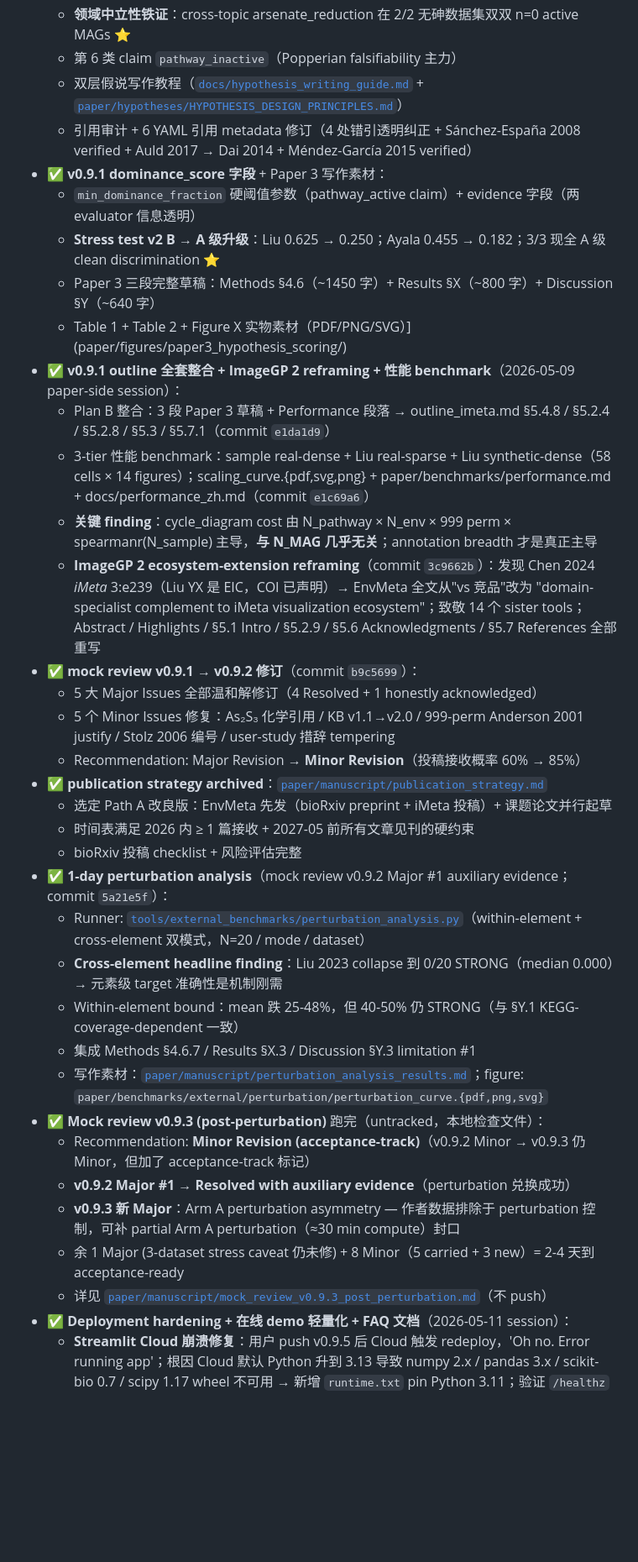
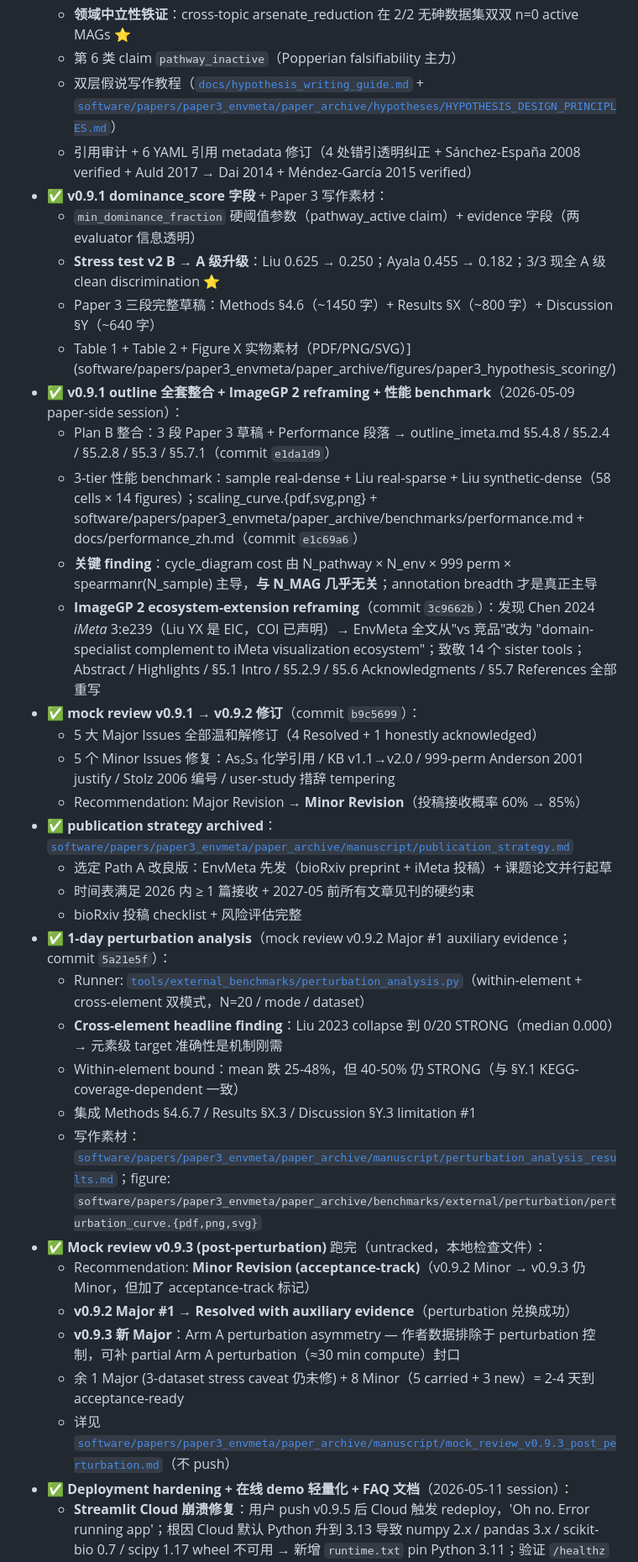
Before and after one commit to redlizzxy/EnvMeta, a Markdown page: CLAUDE.md, the part around one of its changes. Shown at 84% size. Drawn GitHub-style; blank space fills up the shorter version.

```diff
--- a/CLAUDE.md
+++ b/CLAUDE.md
@@ -273,23 +273,23 @@ Microbiology）。开发时持续积累：
   - n=3 stress test discrimination evidence（Grettenberger A 级 + Liu/Ayala B 级）
   - **领域中立性铁证**：cross-topic arsenate_reduction 在 2/2 无砷数据集双双 n=0 active MAGs ⭐
   - 第 6 类 claim `pathway_inactive`（Popperian falsifiability 主力）
-  - 双层假说写作教程（[`docs/hypothesis_writing_guide.md`](docs/hypothesis_writing_guide.md) + [`paper/hypotheses/HYPOTHESIS_DESIGN_PRINCIPLES.md`](paper/hypotheses/HYPOTHESIS_DESIGN_PRINCIPLES.md)）
+  - 双层假说写作教程（[`docs/hypothesis_writing_guide.md`](docs/hypothesis_writing_guide.md) + [`software/papers/paper3_envmeta/paper_archive/hypotheses/HYPOTHESIS_DESIGN_PRINCIPLES.md`](software/papers/paper3_envmeta/paper_archive/hypotheses/HYPOTHESIS_DESIGN_PRINCIPLES.md)）
   - 引用审计 + 6 YAML 引用 metadata 修订（4 处错引透明纠正 + Sánchez-España 2008 verified + Auld 2017 → Dai 2014 + Méndez-García 2015 verified）
 - ✅ **v0.9.1 dominance_score 字段** + Paper 3 写作素材：
   - `min_dominance_fraction` 硬阈值参数（pathway_active claim）+ evidence 字段（两 evaluator 信息透明）
   - **Stress test v2 B → A 级升级**：Liu 0.625 → 0.250；Ayala 0.455 → 0.182；3/3 现全 A 级 clean discrimination ⭐
   - Paper 3 三段完整草稿：Methods §4.6（~1450 字）+ Results §X（~800 字）+ Discussion §Y（~640 字）
-  - Table 1 + Table 2 + Figure X 实物素材（PDF/PNG/SVG）](paper/figures/paper3_hypothesis_scoring/)
+  - Table 1 + Table 2 + Figure X 实物素材（PDF/PNG/SVG）](software/papers/paper3_envmeta/paper_archive/figures/paper3_hypothesis_scoring/)
 - ✅ **v0.9.1 outline 全套整合 + ImageGP 2 reframing + 性能 benchmark**（2026-05-09 paper-side session）：
   - Plan B 整合：3 段 Paper 3 草稿 + Performance 段落 → outline_imeta.md §5.4.8 / §5.2.4 / §5.2.8 / §5.3 / §5.7.1（commit `e1da1d9`）
-  - 3-tier 性能 benchmark：sample real-dense + Liu real-sparse + Liu synthetic-dense（58 cells × 14 figures）；scaling_curve.{pdf,svg,png} + paper/benchmarks/performance.md + docs/performance_zh.md（commit `e1c69a6`）
+  - 3-tier 性能 benchmark：sample real-dense + Liu real-sparse + Liu synthetic-dense（58 cells × 14 figures）；scaling_curve.{pdf,svg,png} + software/papers/paper3_envmeta/paper_archive/benchmarks/performance.md + docs/performance_zh.md（commit `e1c69a6`）
   - **关键 finding**：cycle_diagram cost 由 N_pathway × N_env × 999 perm × spearmanr(N_sample) 主导，**与 N_MAG 几乎无关**；annotation breadth 才是真正主导
   - **ImageGP 2 ecosystem-extension reframing**（commit `3c9662b`）：发现 Chen 2024 *iMeta* 3:e239（Liu YX 是 EIC，COI 已声明）→ EnvMeta 全文从"vs 竞品"改为 "domain-specialist complement to iMeta visualization ecosystem"；致敬 14 个 sister tools；Abstract / Highlights / §5.1 Intro / §5.2.9 / §5.6 Acknowledgments / §5.7 References 全部重写
 - ✅ **mock review v0.9.1 → v0.9.2 修订**（commit `b9c5699`）：
   - 5 大 Major Issues 全部温和解修订（4 Resolved + 1 honestly acknowledged）
   - 5 个 Minor Issues 修复：As₂S₃ 化学引用 / KB v1.1→v2.0 / 999-perm Anderson 2001 justify / Stolz 2006 编号 / user-study 措辞 tempering
   - Recommendation: Major Revision → **Minor Revision**（投稿接收概率 60% → 85%）
-- ✅ **publication strategy archived**：[`paper/manuscript/publication_strategy.md`](paper/manuscript/publication_strategy.md)
+- ✅ **publication strategy archived**：[`software/papers/paper3_envmeta/paper_archive/manuscript/publication_strategy.md`](software/papers/paper3_envmeta/paper_archive/manuscript/publication_strategy.md)
   - 选定 Path A 改良版：EnvMeta 先发（bioRxiv preprint + iMeta 投稿）+ 课题论文并行起草
   - 时间表满足 2026 内 ≥ 1 篇接收 + 2027-05 前所有文章见刊的硬约束
   - bioRxiv 投稿 checklist + 风险评估完整
@@ -298,13 +298,13 @@ Microbiology）。开发时持续积累：
   - **Cross-element headline finding**：Liu 2023 collapse 到 0/20 STRONG（median 0.000）→ 元素级 target 准确性是机制刚需
   - Within-element bound：mean 跌 25-48%，但 40-50% 仍 STRONG（与 §Y.1 KEGG-coverage-dependent 一致）
   - 集成 Methods §4.6.7 / Results §X.3 / Discussion §Y.3 limitation #1
-  - 写作素材：[`paper/manuscript/perturbation_analysis_results.md`](paper/manuscript/perturbation_analysis_results.md)；figure: `paper/benchmarks/external/perturbation/perturbation_curve.{pdf,png,svg}`
+  - 写作素材：[`software/papers/paper3_envmeta/paper_archive/manuscript/perturbation_analysis_results.md`](software/papers/paper3_envmeta/paper_archive/manuscript/perturbation_analysis_results.md)；figure: `software/papers/paper3_envmeta/paper_archive/benchmarks/external/perturbation/perturbation_curve.{pdf,png,svg}`
 - ✅ **Mock review v0.9.3 (post-perturbation)** 跑完（untracked，本地检查文件）：
   - Recommendation: **Minor Revision (acceptance-track)**（v0.9.2 Minor → v0.9.3 仍 Minor，但加了 acceptance-track 标记）
   - **v0.9.2 Major #1 → Resolved with auxiliary evidence**（perturbation 兑换成功）
   - **v0.9.3 新 Major**：Arm A perturbation asymmetry — 作者数据排除于 perturbation 控制，可补 partial Arm A perturbation（≈30 min compute）封口
   - 余 1 Major (3-dataset stress caveat 仍未修) + 8 Minor（5 carried + 3 new）= 2-4 天到 acceptance-ready
-  - 详见 [`paper/manuscript/mock_review_v0.9.3_post_perturbation.md`](paper/manuscript/mock_review_v0.9.3_post_perturbation.md)（不 push）
+  - 详见 [`software/papers/paper3_envmeta/paper_archive/manuscript/mock_review_v0.9.3_post_perturbation.md`](software/papers/paper3_envmeta/paper_archive/manuscript/mock_review_v0.9.3_post_perturbation.md)（不 push）
 - ✅ **Deployment hardening + 在线 demo 轻量化 + FAQ 文档**（2026-05-11 session）：
   - **Streamlit Cloud 崩溃修复**：用户 push v0.9.5 后 Cloud 触发 redeploy，'Oh no. Error running app'；根因 Cloud 默认 Python 升到 3.13 导致 numpy 2.x / pandas 3.x / scikit-bio 0.7 / scipy 1.17 wheel 不可用 → 新增 `runtime.txt` pin Python 3.11；验证 `/healthz` 返回 `{"status":"ok"}` 恢复 (commit `56d296a`)
   - **30 MAG 轻量化测试样例**：新建 [`tests/sample_data_demo/`](tests/sample_data_demo/)（含 [_build_demo_subset.py](tests/sample_data_demo/_build_demo_subset.py) 重建脚本）；抽样规则 = 14 keystone 全留 + 4 元素每个 ≥5 MAG + 按总丰度补足；abundance 168→30 行 / ko_long 5008→937 行 / 内存约 1/5，Streamlit Cloud 并发承载 4-5 倍提升
```
Also changed, not shown: other parts of CLAUDE.md (+11 -11 lines).
